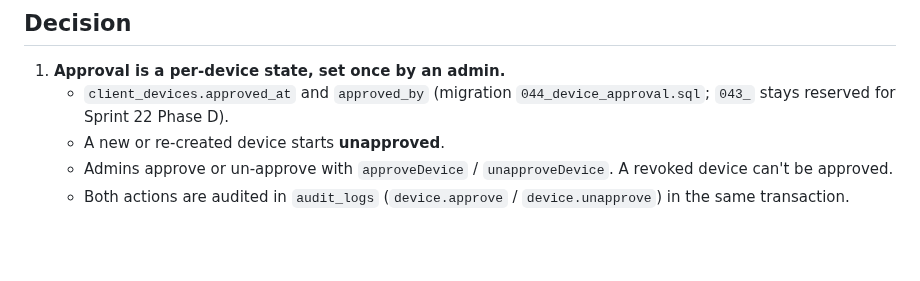
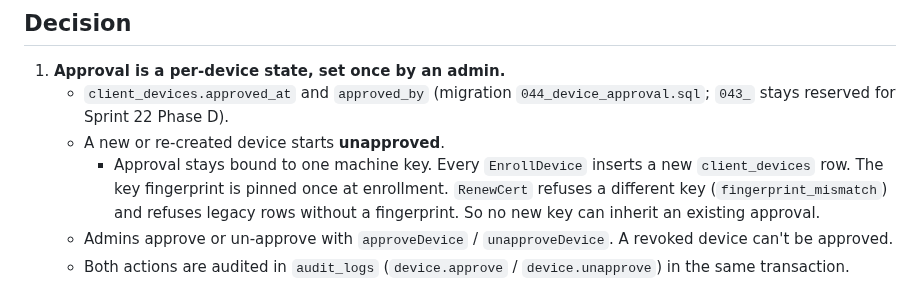
Before and after one commit to vairabarath/zecurity, a Markdown page: .zecurity-obs/Decisions/ADR-030-Admin-Device-Approval.md, the part around the change. Rendered like a GitHub page; blank space fills up the shorter version.

Commit message:
docs(ADR-030): approval is bound to one machine key (enrollment pins it, renewal refuses another)
Co-Authored-By: Claude Opus 5.5 <noreply@anthropic.com>

```diff
--- a/.zecurity-obs/Decisions/ADR-030-Admin-Device-Approval.md
+++ b/.zecurity-obs/Decisions/ADR-030-Admin-Device-Approval.md
@@ -31,6 +31,7 @@ tags:
 1. **Approval is a per-device state, set once by an admin.**
    - `client_devices.approved_at` and `approved_by` (migration `044_device_approval.sql`; `043_` stays reserved for Sprint 22 Phase D).
    - A new or re-created device starts **unapproved**.
+     - Approval stays bound to one machine key. Every `EnrollDevice` inserts a new `client_devices` row. The key fingerprint is pinned once at enrollment. `RenewCert` refuses a different key (`fingerprint_mismatch`) and refuses legacy rows without a fingerprint. So no new key can inherit an existing approval.
    - Admins approve or un-approve with `approveDevice` / `unapproveDevice`. A revoked device can't be approved.
    - Both actions are audited in `audit_logs` (`device.approve` / `device.unapprove`) in the same transaction.
 2. **"Approved by an admin" is a posture check that a profile can require**, like the firewall check: `zecurity.device.approved`.
```
